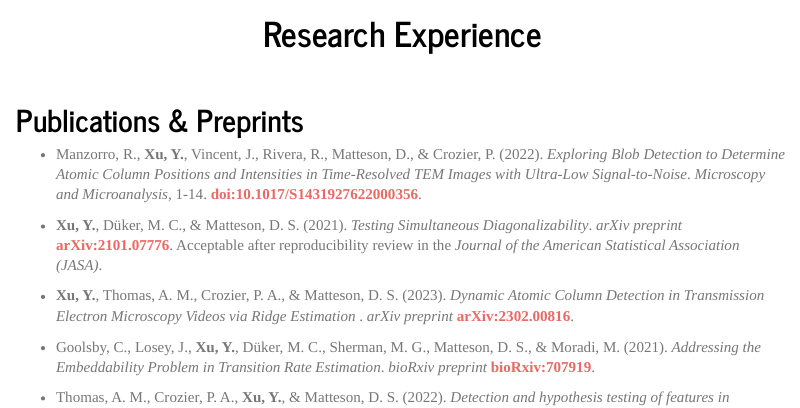
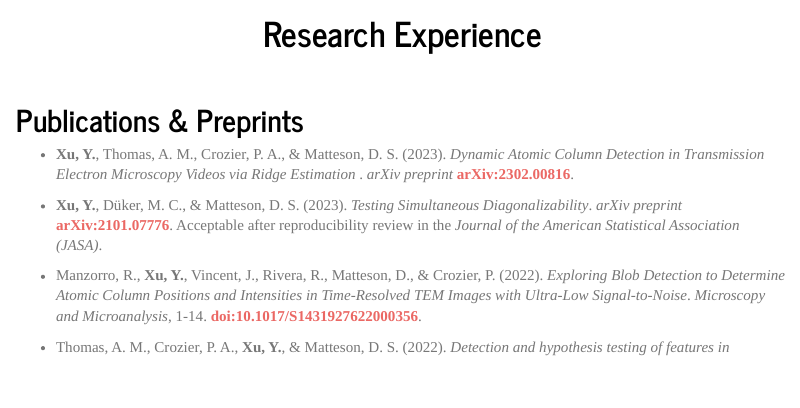
Before and after one commit to XycYuchenXu/YuchenXu, an R Markdown document (src/research.Rmd): the page in a window 1100 px wide, from 80 px down. Rendered offline with R 4.5, knitr and Pandoc, with nearby package versions.

Commit message:
update bib

```diff
--- a/src/research.Rmd
+++ b/src/research.Rmd
@@ -20,13 +20,11 @@ output:
 
 ## Publications & Preprints
 
-* Manzorro, R., __Xu, Y.__, Vincent, J., Rivera, R., Matteson, D., \& Crozier, P. (2022). _Exploring Blob Detection to Determine Atomic Column Positions and Intensities in Time-Resolved TEM Images with Ultra-Low Signal-to-Noise_. _Microscopy and Microanalysis_, 1-14. [__doi:10.1017/S1431927622000356__](https://doi.org/10.1017/S1431927622000356).
-
-* __Xu, Y.__, Düker, M. C., \& Matteson, D. S. (2021). _Testing Simultaneous Diagonalizability_. _arXiv preprint_ [__arXiv:2101.07776__](https://arxiv.org/abs/2101.07776). Acceptable after reproducibility review in the _Journal of the American Statistical Association (JASA)_.
-
 * __Xu, Y.__, Thomas, A. M., Crozier, P. A., \& Matteson, D. S. (2023). _Dynamic Atomic Column Detection in Transmission Electron Microscopy Videos via Ridge Estimation
 _. _arXiv preprint_ [__arXiv:2302.00816__](https://arxiv.org/abs/2302.00816).
 
-* Goolsby, C., Losey, J., __Xu, Y.__, Düker, M. C., Sherman, M. G., Matteson, D. S., \& Moradi, M. (2021). _Addressing the Embeddability Problem in Transition Rate Estimation_. _bioRxiv preprint_ [__bioRxiv:707919__](https://www.biorxiv.org/content/10.1101/707919v4).
+* __Xu, Y.__, Düker, M. C., \& Matteson, D. S. (2023). _Testing Simultaneous Diagonalizability_. _arXiv preprint_ [__arXiv:2101.07776__](https://arxiv.org/abs/2101.07776). Acceptable after reproducibility review in the _Journal of the American Statistical Association (JASA)_.
+
+* Manzorro, R., __Xu, Y.__, Vincent, J., Rivera, R., Matteson, D., \& Crozier, P. (2022). _Exploring Blob Detection to Determine Atomic Column Positions and Intensities in Time-Resolved TEM Images with Ultra-Low Signal-to-Noise_. _Microscopy and Microanalysis_, 1-14. [__doi:10.1017/S1431927622000356__](https://doi.org/10.1017/S1431927622000356).
 
 * Thomas, A. M., Crozier, P. A., __Xu, Y.__, \& Matteson, D. S. (2022). _Detection and hypothesis testing of features in extremely noisy image series using topological data analysis, with applications to nanoparticle videos_. _arXiv preprint_ [__arXiv:2209.13584__](https://arxiv.org/abs/2209.13584). Submitted to _Techonometrics_.
```
Also changed, not shown: assets/cv_yuchen.pdf, src/research.Rmd (2 more changed lines).
